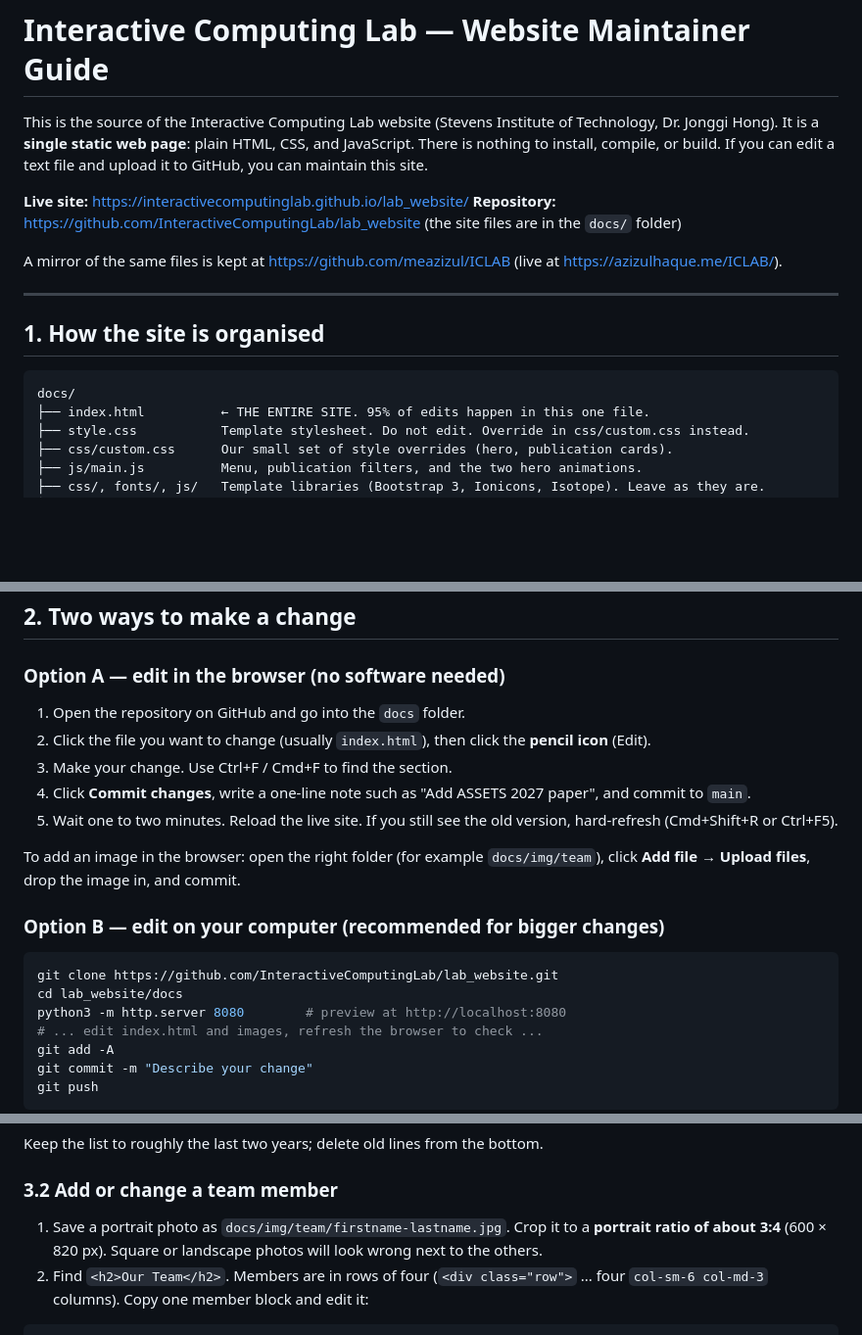
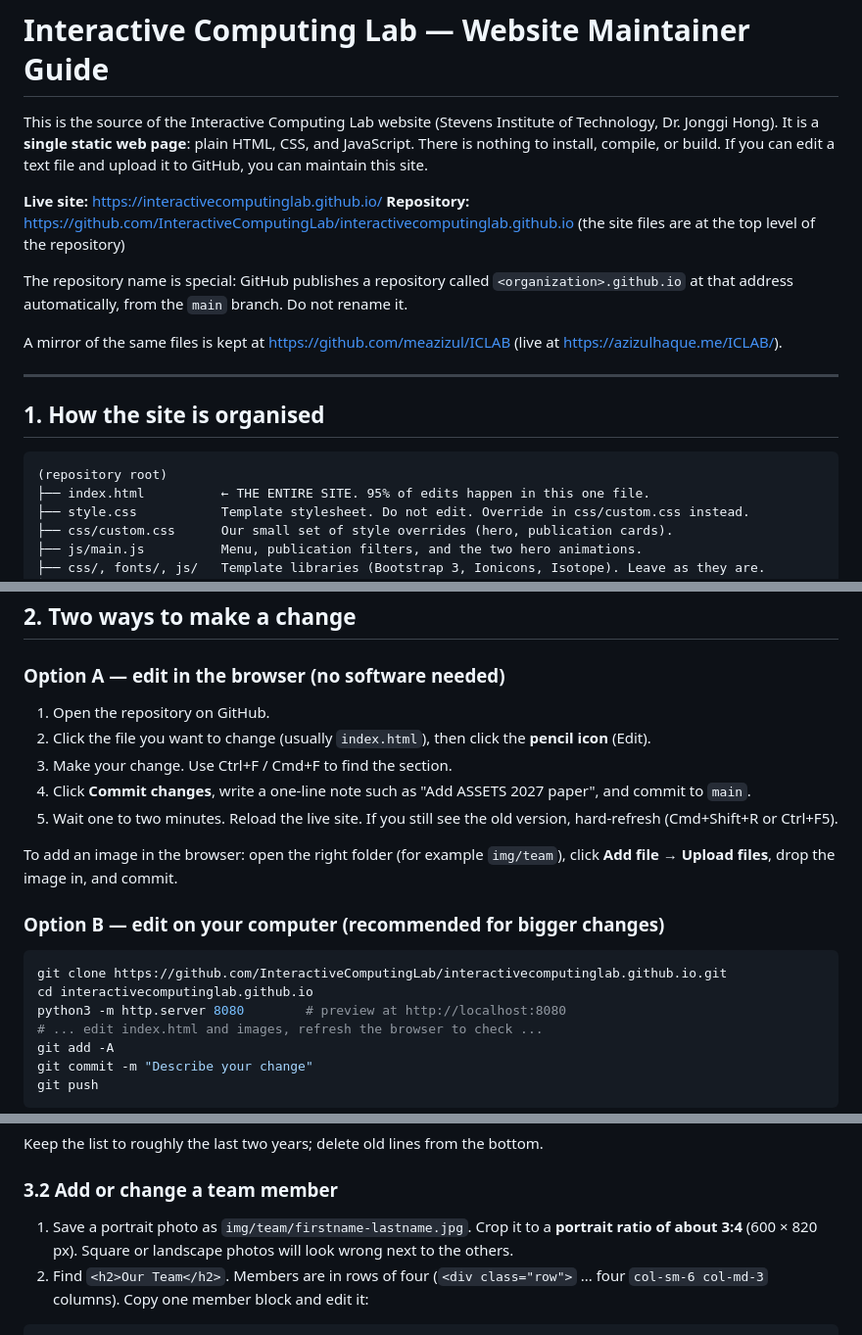
Before and after one commit to meazizul/ICLAB, a Markdown page: README.md, 3 parts joined by grey strips. Shown at 98% size. GitHub-like rendering; blank space fills up the shorter version.

Commit message:
README: point to the new lab address
Co-Authored-By: Claude Fable 5.1 <noreply@anthropic.com>

````diff
--- a/README.md
+++ b/README.md
@@ -4,8 +4,10 @@ This is the source of the Interactive Computing Lab website (Stevens Institute o
 It is a **single static web page**: plain HTML, CSS, and JavaScript. There is nothing to install, compile, or build.
 If you can edit a text file and upload it to GitHub, you can maintain this site.
 
-**Live site:** https://interactivecomputinglab.github.io/lab_website/
-**Repository:** https://github.com/InteractiveComputingLab/lab_website (the site files are in the `docs/` folder)
+**Live site:** https://interactivecomputinglab.github.io/
+**Repository:** https://github.com/InteractiveComputingLab/interactivecomputinglab.github.io (the site files are at the top level of the repository)
+
+The repository name is special: GitHub publishes a repository called `<organization>.github.io` at that address automatically, from the `main` branch. Do not rename it.
 
 A mirror of the same files is kept at https://github.com/meazizul/ICLAB (live at https://azizulhaque.me/ICLAB/).
 
@@ -14,7 +16,7 @@ A mirror of the same files is kept at https://github.com/meazizul/ICLAB (live at
 ## 1. How the site is organised
 
 ```
-docs/
+(repository root)
 ├── index.html          ← THE ENTIRE SITE. 95% of edits happen in this one file.
 ├── style.css           Template stylesheet. Do not edit. Override in css/custom.css instead.
 ├── css/custom.css      Our small set of style overrides (hero, publication cards).
@@ -45,19 +47,19 @@ The page has these sections, in order. Each starts with an HTML comment you can
 
 ### Option A — edit in the browser (no software needed)
 
-1. Open the repository on GitHub and go into the `docs` folder.
+1. Open the repository on GitHub.
 2. Click the file you want to change (usually `index.html`), then click the **pencil icon** (Edit).
 3. Make your change. Use Ctrl+F / Cmd+F to find the section.
 4. Click **Commit changes**, write a one-line note such as "Add ASSETS 2027 paper", and commit to `main`.
 5. Wait one to two minutes. Reload the live site. If you still see the old version, hard-refresh (Cmd+Shift+R or Ctrl+F5).
 
-To add an image in the browser: open the right folder (for example `docs/img/team`), click **Add file → Upload files**, drop the image in, and commit.
+To add an image in the browser: open the right folder (for example `img/team`), click **Add file → Upload files**, drop the image in, and commit.
 
 ### Option B — edit on your computer (recommended for bigger changes)
 
 ```bash
-git clone https://github.com/InteractiveComputingLab/lab_website.git
-cd lab_website/docs
+git clone https://github.com/InteractiveComputingLab/interactivecomputinglab.github.io.git
+cd interactivecomputinglab.github.io
 python3 -m http.server 8080        # preview at http://localhost:8080
 # ... edit index.html and images, refresh the browser to check ...
 git add -A
@@ -85,7 +87,7 @@ Keep the list to roughly the last two years; delete old lines from the bottom.
 
 ### 3.2 Add or change a team member
 
-1. Save a portrait photo as `docs/img/team/firstname-lastname.jpg`. Crop it to a **portrait ratio of about 3:4** (600 × 820 px). Square or landscape photos will look wrong next to the others.
+1. Save a portrait photo as `img/team/firstname-lastname.jpg`. Crop it to a **portrait ratio of about 3:4** (600 × 820 px). Square or landscape photos will look wrong next to the others.
 2. Find `<h2>Our Team</h2>`. Members are in rows of four (`<div class="row">` ... four `col-sm-6 col-md-3` columns). Copy one member block and edit it:
 
 ```html
````
Also changed, not shown: other parts of README.md (+2 -2 lines).
